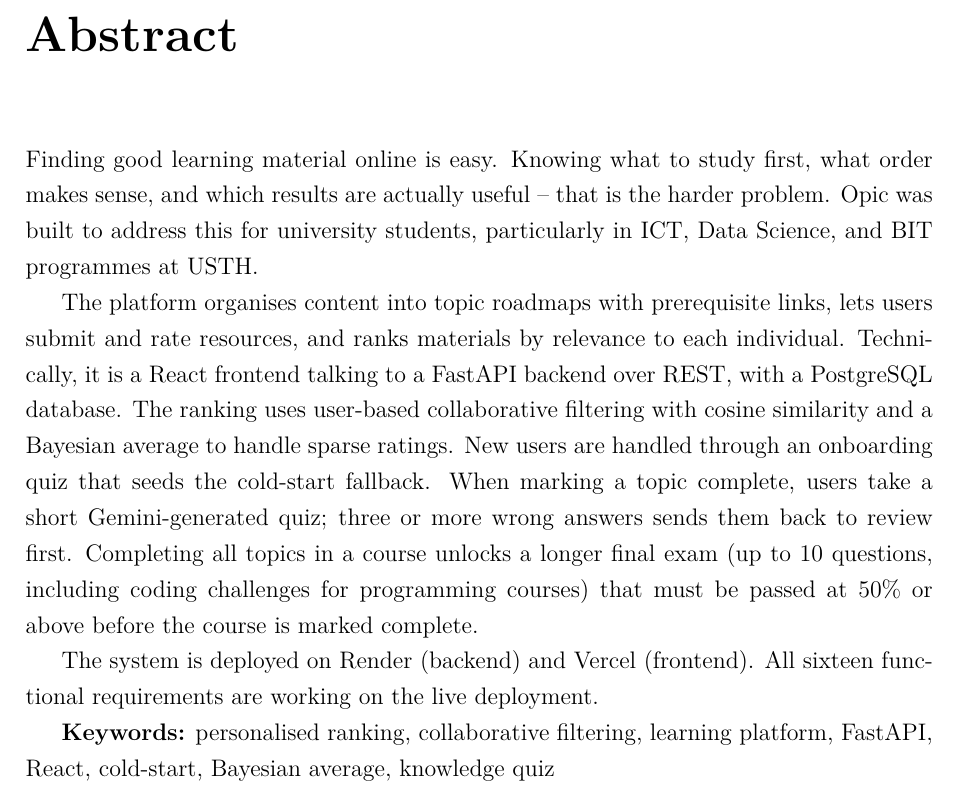
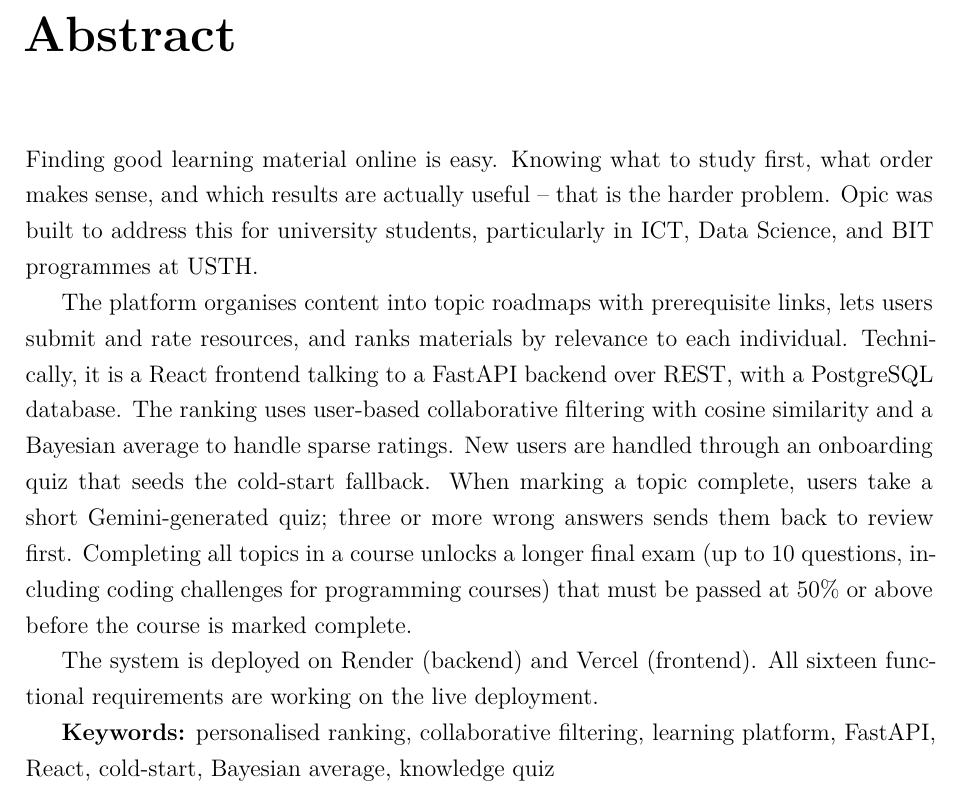
Before and after one commit to Lamawd/Final-Project, a LaTeX thesis (report.tex): part of page 4 of 42, cut so that both start at the same text. Compiled offline with XeLaTeX.

Commit message:
report: enforce full text justification throughout document

```diff
--- a/report.tex
+++ b/report.tex
@@ -21,7 +21,9 @@
 \usepackage{fancyhdr}
 \usepackage{tocbibind}
 \usepackage{caption}
-\usepackage{amsmath}
+\usepackage{ragged2e}
+\usepackage{microtype}
+\AtBeginDocument{\justifying}
 \usepackage{tikz}
 \usetikzlibrary{matrix,positioning,arrows.meta,fit,backgrounds}
 
```
